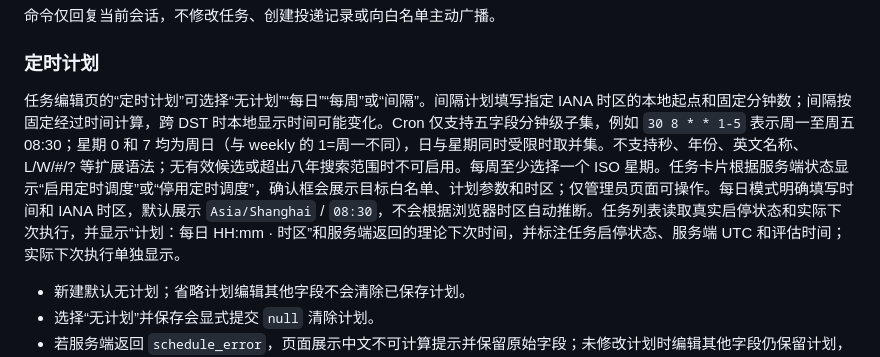
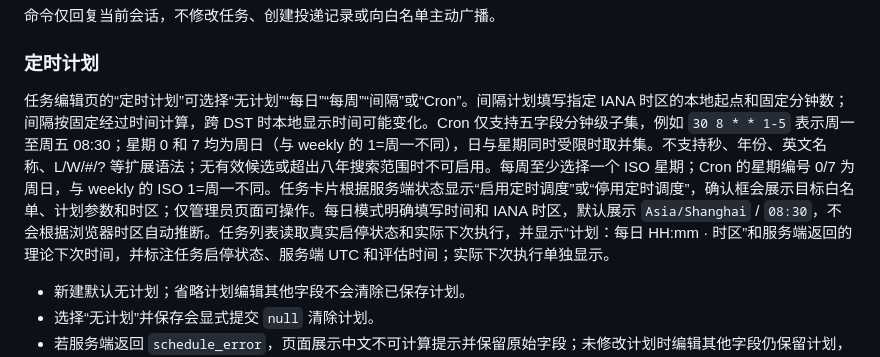
Before and after one commit to littleseven2003/astrbot_plugin_60sapi_hub, a Markdown page: docs/user-guide.md, the part around the change. Rendered like a GitHub page.

```diff
--- a/docs/user-guide.md
+++ b/docs/user-guide.md
@@ -131,7 +131,7 @@
 
 ### 定时计划
 
-任务编辑页的“定时计划”可选择“无计划”“每日”“每周”或“间隔”。间隔计划填写指定 IANA 时区的本地起点和固定分钟数；间隔按固定经过时间计算，跨 DST 时本地显示时间可能变化。Cron 仅支持五字段分钟级子集，例如 `30 8 * * 1-5` 表示周一至周五 08:30；星期 0 和 7 均为周日（与 weekly 的 1=周一不同），日与星期同时受限时取并集。不支持秒、年份、英文名称、L/W/#/? 等扩展语法；无有效候选或超出八年搜索范围时不可启用。每周至少选择一个 ISO 星期。任务卡片根据服务端状态显示“启用定时调度”或“停用定时调度”，确认框会展示目标白名单、计划参数和时区；仅管理员页面可操作。每日模式明确填写时间和 IANA 时区，默认展示 `Asia/Shanghai` / `08:30`，不会根据浏览器时区自动推断。任务列表读取真实启停状态和实际下次执行，并显示“计划：每日 HH:mm · 时区”和服务端返回的理论下次时间，并标注任务启停状态、服务端 UTC 和评估时间；实际下次执行单独显示。
+任务编辑页的“定时计划”可选择“无计划”“每日”“每周”“间隔”或“Cron”。间隔计划填写指定 IANA 时区的本地起点和固定分钟数；间隔按固定经过时间计算，跨 DST 时本地显示时间可能变化。Cron 仅支持五字段分钟级子集，例如 `30 8 * * 1-5` 表示周一至周五 08:30；星期 0 和 7 均为周日（与 weekly 的 1=周一不同），日与星期同时受限时取并集。不支持秒、年份、英文名称、L/W/#/? 等扩展语法；无有效候选或超出八年搜索范围时不可启用。每周至少选择一个 ISO 星期；Cron 的星期编号 0/7 为周日，与 weekly 的 ISO 1=周一不同。任务卡片根据服务端状态显示“启用定时调度”或“停用定时调度”，确认框会展示目标白名单、计划参数和时区；仅管理员页面可操作。每日模式明确填写时间和 IANA 时区，默认展示 `Asia/Shanghai` / `08:30`，不会根据浏览器时区自动推断。任务列表读取真实启停状态和实际下次执行，并显示“计划：每日 HH:mm · 时区”和服务端返回的理论下次时间，并标注任务启停状态、服务端 UTC 和评估时间；实际下次执行单独显示。
 
 - 新建默认无计划；省略计划编辑其他字段不会清除已保存计划。
 - 选择“无计划”并保存会显式提交 `null` 清除计划。
```
Also changed, not shown: docs/configuration.md (+2 -2 lines), docs/development.md (+1 -1 lines).
